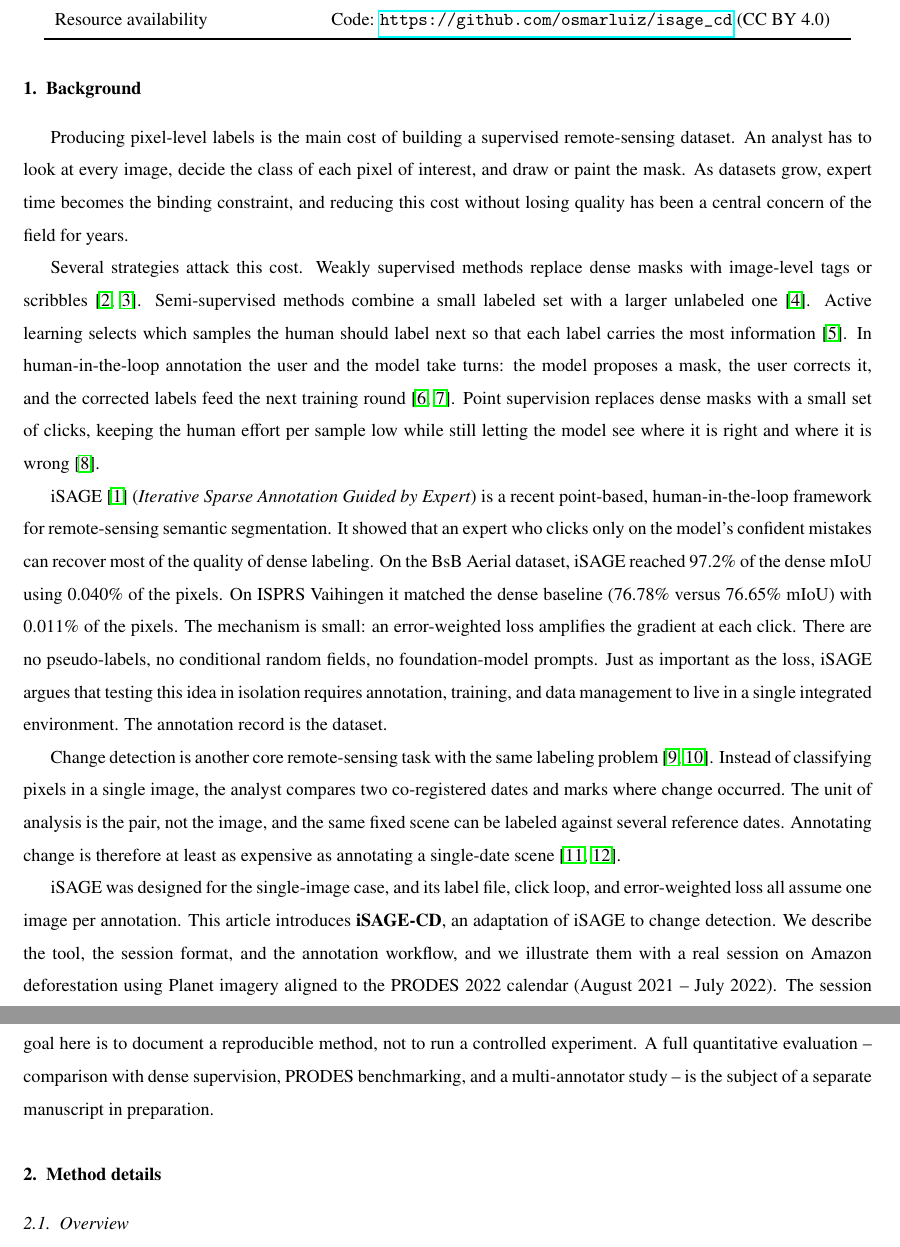
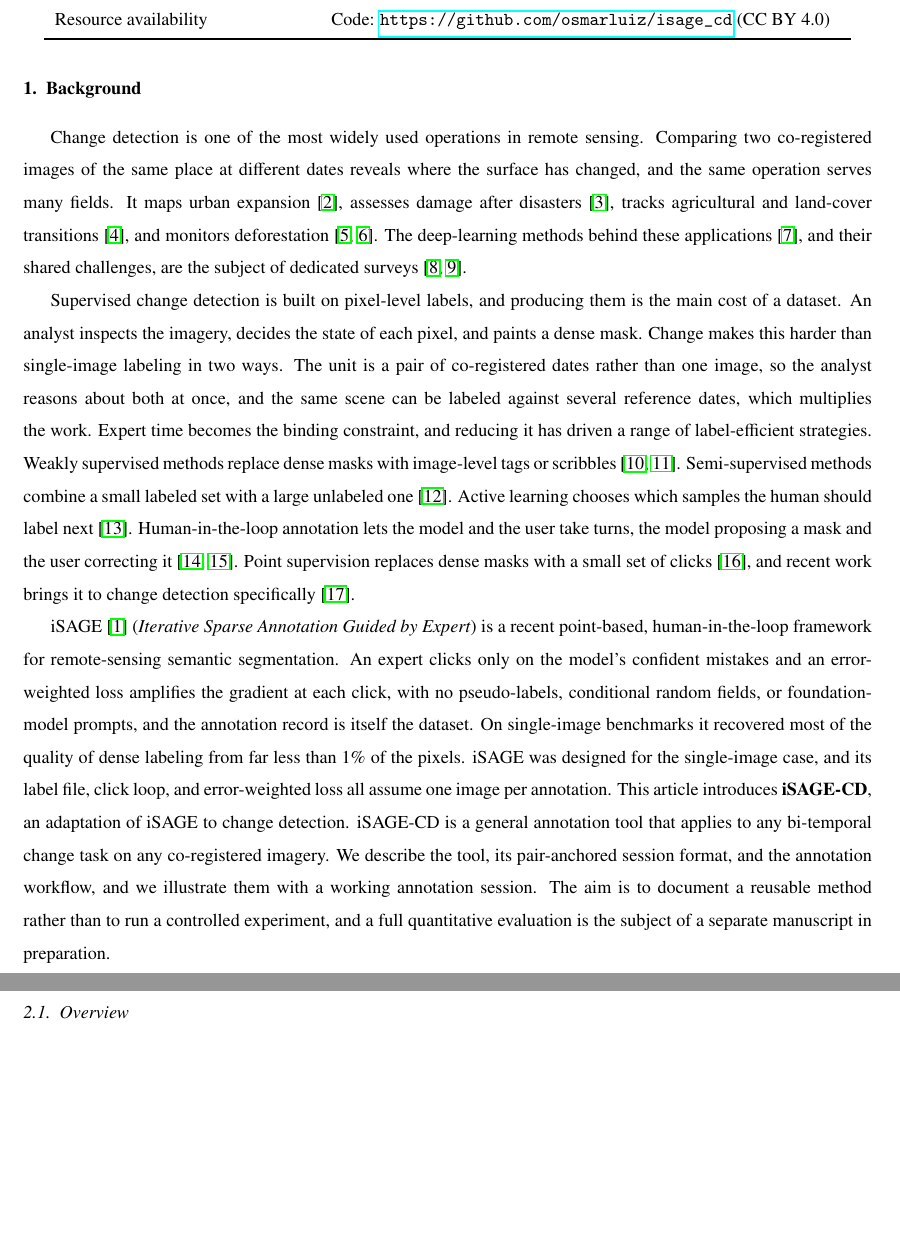
Before and after one commit to osmarluiz/isage_cd_methodsx, a LaTeX paper (main.tex, which reads sections/03_background.tex): two parts of pages 2 and 3 of 14, joined at a grey line, cut so that both start at the same text, the shorter picture padded with empty space. Compiled offline with pdfLaTeX.

Commit message:
Restructure Background into three paragraphs; add field-exemplar refs
- P1: motivate change detection and its application fields (urban,
  disaster, agriculture/land-cover, deforestation) with a survey anchor
- P2: dense labels are the binding cost, heavier for CD pairs; survey
  label-efficient strategies (weak/semi/active/HITL/point)
- P3: extend single-image iSAGE to CD; state iSAGE-CD is imagery-agnostic
- Move the Amazon/Planet/PRODES session specifics out of Background
  (already in Method validation)
- Add references: xBD (gupta2019xbd), yang2021asymmetric (semantic CD),
  shi2020change (survey); cite daudt2018fully in P1

Co-Authored-By: Claude Opus 4.8 <noreply@anthropic.com>

```diff
--- a/sections/03_background.tex
+++ b/sections/03_background.tex
@@ -2,59 +2,52 @@
 % BACKGROUND — max 500 words (MethodsX requirement)
 % =============================================================
 
-Producing pixel-level labels is the main cost of building a
-supervised remote-sensing dataset. An analyst has to look at every
-image, decide the class of each pixel of interest, and draw or paint
-the mask. As datasets grow, expert time becomes the binding
-constraint, and reducing this cost without losing quality has been a
-central concern of the field for years.
+Change detection is one of the most widely used operations in remote
+sensing. Comparing two co-registered images of the same place at
+different dates reveals where the surface has changed, and the same
+operation serves many fields. It maps urban
+expansion~\cite{chen2020spatial}, assesses damage after
+disasters~\cite{gupta2019xbd}, tracks agricultural and land-cover
+transitions~\cite{yang2021asymmetric}, and monitors
+deforestation~\cite{prodes,mapbiomas}. The deep-learning methods behind
+these applications~\cite{daudt2018fully}, and their shared challenges,
+are the subject of dedicated surveys~\cite{khelifi2020deep,shi2020change}.
 
-Several strategies attack this cost. Weakly supervised methods
-replace dense masks with image-level tags or
-scribbles~\cite{lin2016scribblesup,hua2021semantic}.
-Semi-supervised methods combine a small labeled set with a larger
-unlabeled one~\cite{zhou2026decaf}. Active learning selects which samples the
-human should label next so that each label carries the most
-information~\cite{ren2021survey}. In
-human-in-the-loop annotation the user and the model take turns: the
-model proposes a mask, the user corrects it, and the corrected labels
-feed the next training round~\cite{amershi2014power,lenczner2022dial}. Point
-supervision replaces dense masks with a small set of clicks, keeping the human
-effort per sample low while still letting the model see where it is right and
-where it is wrong~\cite{Bearman2016}.
+Supervised change detection is built on pixel-level labels, and
+producing them is the main cost of a dataset. An analyst inspects the
+imagery, decides the state of each pixel, and paints a dense mask.
+Change makes this harder than single-image labeling in two ways. The
+unit is a pair of co-registered dates rather than one image, so the
+analyst reasons about both at once, and the same scene can be labeled
+against several reference dates, which multiplies the work. Expert time
+becomes the binding constraint, and reducing it has driven a range of
+label-efficient strategies. Weakly supervised methods replace dense
+masks with image-level tags or
+scribbles~\cite{lin2016scribblesup,hua2021semantic}. Semi-supervised
+methods combine a small labeled set with a large unlabeled
+one~\cite{zhou2026decaf}. Active learning chooses which samples the
+human should label next~\cite{ren2021survey}. Human-in-the-loop
+annotation lets the model and the user take turns, the model proposing a
+mask and the user correcting it~\cite{amershi2014power,lenczner2022dial}.
+Point supervision replaces dense masks with a small set of
+clicks~\cite{Bearman2016}, and recent work brings it to change detection
+specifically~\cite{fang2024point}.
 
-iSAGE~\cite{isage} (\emph{Iterative Sparse Annotation Guided by
-Expert}) is a recent point-based, human-in-the-loop framework for
-remote-sensing semantic segmentation. It showed that an expert who
-clicks only on the model's confident mistakes can recover most of
-the quality of dense labeling. On the BsB Aerial dataset, iSAGE
-reached 97.2\% of the dense mIoU using 0.040\% of the pixels. On
-ISPRS Vaihingen it matched the dense baseline (76.78\% versus
-76.65\% mIoU) with 0.011\% of the pixels. The mechanism is small:
-an error-weighted loss amplifies the gradient at each click. There are no pseudo-labels, no conditional random
-fields, no foundation-model prompts. Just as important as the
-loss, iSAGE argues that testing this idea in isolation requires
-annotation, training, and data management to live in a single
-integrated environment. The annotation record is the dataset.
-
-Change detection is another core remote-sensing task with the same
-labeling problem~\cite{khelifi2020deep,daudt2018fully}. Instead of classifying
-pixels in a single image, the analyst compares two co-registered dates and marks
-where change occurred. The unit of analysis is the pair, not the image, and the
-same fixed scene can be labeled against several reference dates.
-Annotating change is therefore at least as expensive as annotating a
-single-date scene~\cite{chen2020spatial,fang2024point}.
-
-iSAGE was designed for the single-image case, and its label file,
-click loop, and error-weighted loss all assume one image per
-annotation. This article introduces \textbf{iSAGE-CD}, an adaptation
-of iSAGE to change detection. We describe the tool, the session
-format, and the annotation workflow, and we illustrate them with a
-real session on Amazon deforestation using Planet imagery aligned to
-the PRODES 2022 calendar (August 2021 -- July 2022). The session was
-run as a working user would run it, without a fixed budget of clicks
-per tile or a fixed number of iterations; the goal here is to
-document a reproducible method, not to run a controlled experiment.
-A full quantitative evaluation -- comparison with dense supervision,
-PRODES benchmarking, and a multi-annotator study -- is the subject
-of a separate manuscript in preparation.
+iSAGE~\cite{isage} (\emph{Iterative Sparse Annotation Guided by Expert})
+is a recent point-based, human-in-the-loop framework for remote-sensing
+semantic segmentation. An expert clicks only on the model's confident
+mistakes and an error-weighted loss amplifies the gradient at each
+click, with no pseudo-labels, conditional random fields, or
+foundation-model prompts, and the annotation record is itself the
+dataset. On single-image benchmarks it recovered most of the quality of
+dense labeling from far less than 1\% of the pixels. iSAGE was designed
+for the single-image case, and its label file, click loop, and
+error-weighted loss all assume one image per annotation. This article
+introduces \textbf{iSAGE-CD}, an adaptation of iSAGE to change
+detection. iSAGE-CD is a general annotation tool that applies to any
+bi-temporal change task on any co-registered imagery. We describe the
+tool, its pair-anchored session format, and the annotation workflow, and
+we illustrate them with a working annotation session. The aim is to
+document a reusable method rather than to run a controlled experiment,
+and a full quantitative evaluation is the subject of a separate
+manuscript in preparation.
```
Also changed, not shown: references.bib (+16 -0 lines).
